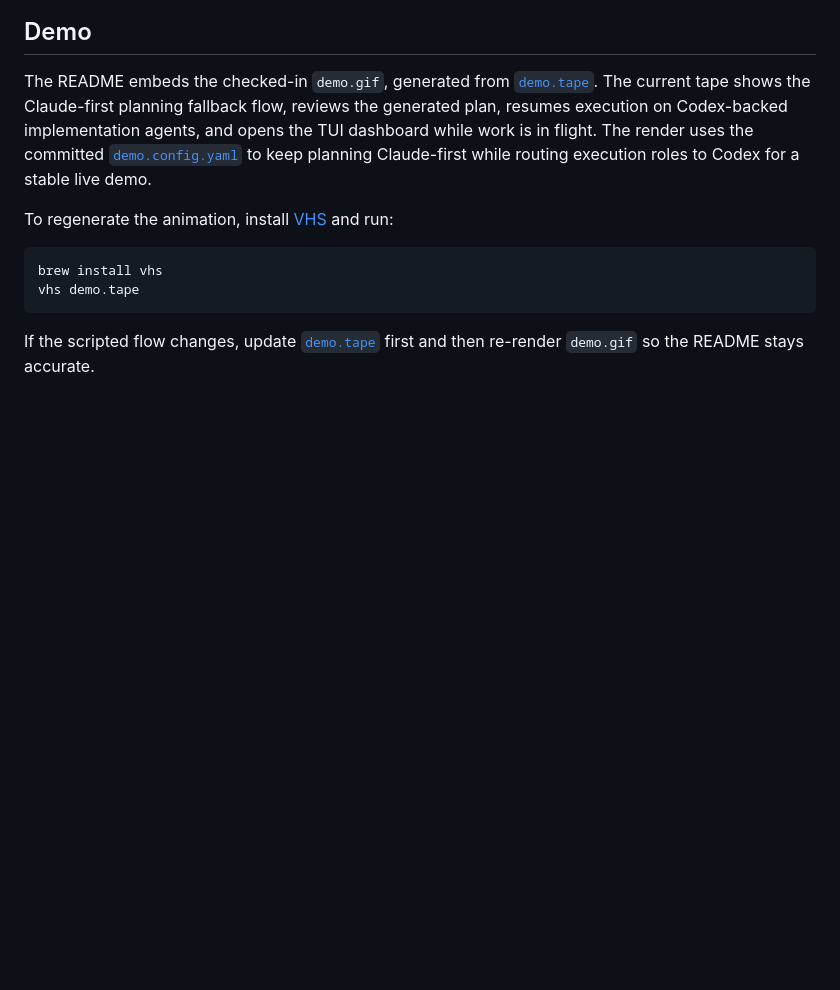
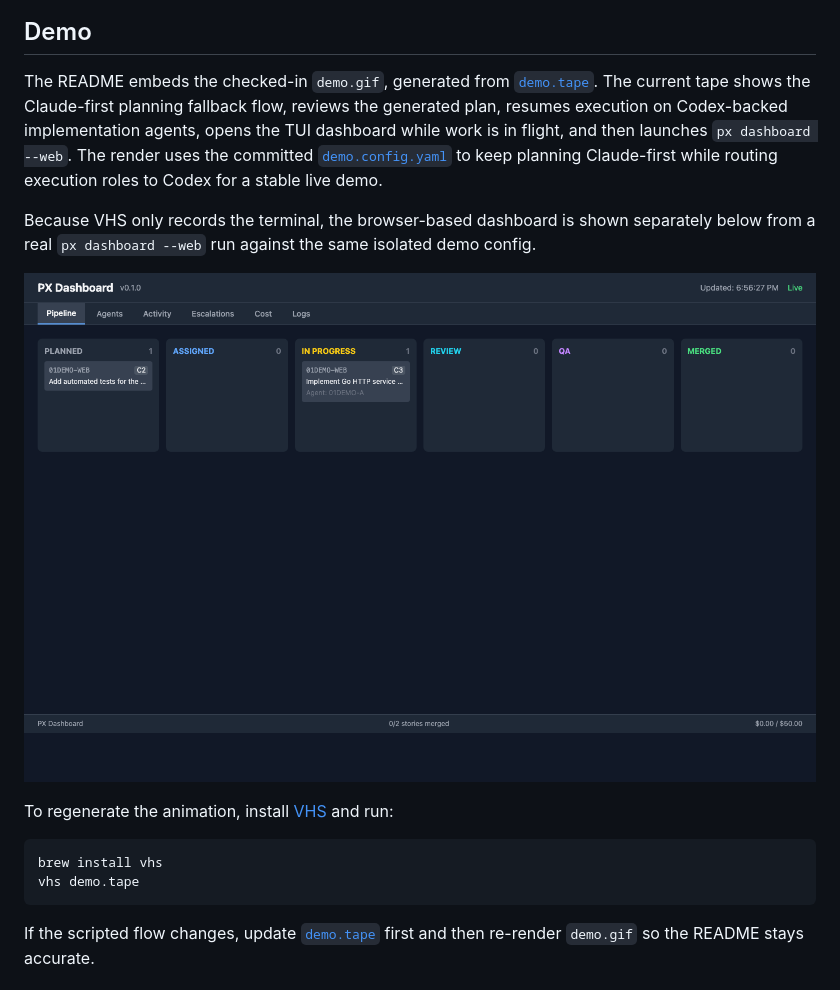
Before and after one commit to tzone85/project-x, a Markdown page: README.md, the part around the change. Drawn GitHub-style; pictures changed too: web-dashboard.png (added); blank space fills up the shorter version.

Commit message:
docs: add web dashboard demo assets

```diff
--- a/README.md
+++ b/README.md
@@ -12,7 +12,13 @@ Hand off a requirement. Walk away. Come back to merged PRs.
 
 ## Demo
 
-The README embeds the checked-in `demo.gif`, generated from [`demo.tape`](demo.tape). The current tape shows the Claude-first planning fallback flow, reviews the generated plan, resumes execution on Codex-backed implementation agents, and opens the TUI dashboard while work is in flight. The render uses the committed [`demo.config.yaml`](demo.config.yaml) to keep planning Claude-first while routing execution roles to Codex for a stable live demo.
+The README embeds the checked-in `demo.gif`, generated from [`demo.tape`](demo.tape). The current tape shows the Claude-first planning fallback flow, reviews the generated plan, resumes execution on Codex-backed implementation agents, opens the TUI dashboard while work is in flight, and then launches `px dashboard --web`. The render uses the committed [`demo.config.yaml`](demo.config.yaml) to keep planning Claude-first while routing execution roles to Codex for a stable live demo.
+
+Because VHS only records the terminal, the browser-based dashboard is shown separately below from a real `px dashboard --web` run against the same isolated demo config.
+
+<p align="center">
+  <img src="web-dashboard.png" alt="px web dashboard" width="1000" />
+</p>
 
 To regenerate the animation, install [VHS](https://github.com/charmbracelet/vhs) and run:
 
```
Also changed, not shown: demo.gif, 1 other file.
